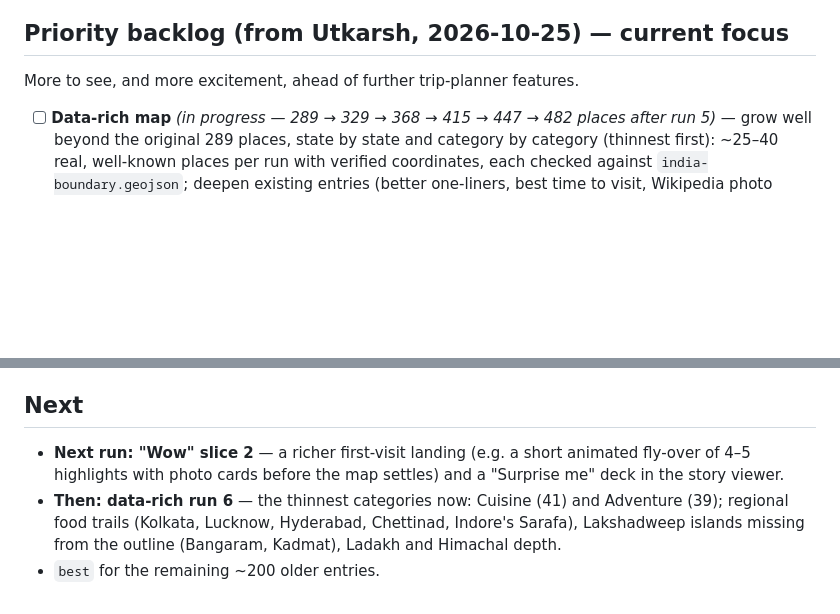
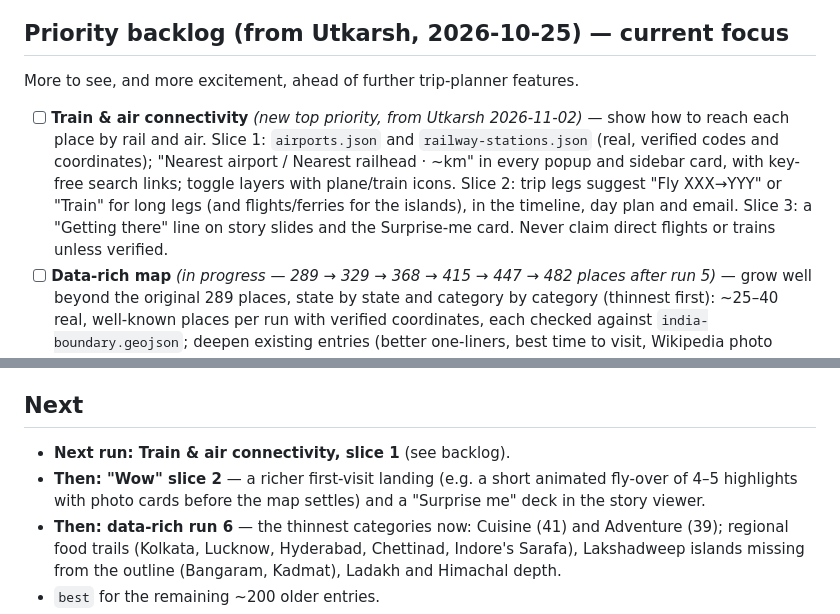
Before and after one commit to BreakerBlock/Political-map, a Markdown page: ROADMAP.md, 2 parts joined by grey strips. Drawn GitHub-style; blank space fills up the shorter version.

Commit message:
Roadmap: train & air connectivity is the new top priority
Co-Authored-By: Claude Opus 5.5 <noreply@anthropic.com>
Claude-Session: https://claude.ai/code/session_01AUCCq9i57U8rnyjchntJrf

```diff
--- a/ROADMAP.md
+++ b/ROADMAP.md
@@ -2,6 +2,7 @@
 
 ## Priority backlog (from Utkarsh, 2026-10-25) — current focus
 More to see, and more excitement, ahead of further trip-planner features.
+- [ ] **Train & air connectivity** *(new top priority, from Utkarsh 2026-11-02)* — show how to reach each place by rail and air. Slice 1: `airports.json` and `railway-stations.json` (real, verified codes and coordinates); "Nearest airport / Nearest railhead · ~km" in every popup and sidebar card, with key-free search links; toggle layers with plane/train icons. Slice 2: trip legs suggest "Fly XXX→YYY" or "Train" for long legs (and flights/ferries for the islands), in the timeline, day plan and email. Slice 3: a "Getting there" line on story slides and the Surprise-me card. Never claim direct flights or trains unless verified.
 - [ ] **Data-rich map** *(in progress — 289 → 329 → 368 → 415 → 447 → 482 places after run 5)* — grow well beyond the original 289 places, state by state and category by category (thinnest first): ~25–40 real, well-known places per run with verified coordinates, each checked against `india-boundary.geojson`; deepen existing entries (better one-liners, best time to visit, Wikipedia photo titles).
 - [ ] **Highlights & must-do slides** *(in progress — viewer, Highlights of India and a must-do deck for all 8 categories shipped 2026-10-28; 10 more slides 2026-10-29 (86 total); 9 more 2026-10-31 (95); 9 more 2026-11-02 (104); per-state stories and a "Best in <month>" deck 2026-10-30)* — a full-bleed, swipeable story/carousel (touch swipe, arrow keys, buttons) for "Highlights of India" and "Must-do experiences" in each category (e.g. rafting at Rishikesh, paragliding at Bir Billing, street food in Chandni Chowk, Hornbill Festival, tigers at Ranthambore). Big photo, punchy one-liner, state, best season, **Show on map** and **+ Add to trip**. Entry points: header button, a "Must-do" link per category, an optional first-visit teaser. Slices: viewer + Highlights of India → must-do per category → per-state highlights.
 - [ ] **"Wow" moments** *(seasonal picks shipped 2026-10-30 as the Best in <month> deck; "Surprise me" and the monthly landing teaser shipped 2026-11-01)* — richer landing, "Surprise me".
@@ -31,7 +32,8 @@ More to see, and more excitement, ahead of further trip-planner features.
 - [x] **Map labels that never hide under pins** — city and state names now sit in their own layer above the pins and are decluttered on every zoom/pan: a name never overlaps a pin, a cluster, a map control or another name. City names try right, left, above and below their dot; when a city sits under a cluster, its dot hides and its name is set just beside the cluster (e.g. "Mumbai ④"). Priority: the six metros, then states, then other big cities, then smaller ones; state names nudge a little to find room. Phones now show **New Delhi, Mumbai, Kolkata, Chennai, Bengaluru and Hyderabad on the opening all-India view** (before: no names at all), and desktop no longer has labels like Kolkata, Chennai or Amritsar buried under cluster bubbles. Labels fade during zoom and turn white-on-dark over satellite imagery. *(2026-10-24)*
 
 ## Next
-- **Next run: "Wow" slice 2** — a richer first-visit landing (e.g. a short animated fly-over of 4–5 highlights with photo cards before the map settles) and a "Surprise me" deck in the story viewer.
+- **Next run: Train & air connectivity, slice 1** (see backlog).
+- **Then: "Wow" slice 2** — a richer first-visit landing (e.g. a short animated fly-over of 4–5 highlights with photo cards before the map settles) and a "Surprise me" deck in the story viewer.
 - **Then: data-rich run 6** — the thinnest categories now: Cuisine (41) and Adventure (39); regional food trails (Kolkata, Lucknow, Hyderabad, Chettinad, Indore's Sarafa), Lakshadweep islands missing from the outline (Bangaram, Kadmat), Ladakh and Himachal depth.
 - `best` for the remaining ~200 older entries.
 - Check the whole look on real Esri tiles on a phone (the sandbox can't load tiles) and fine-tune the colour wash / mist.
```
